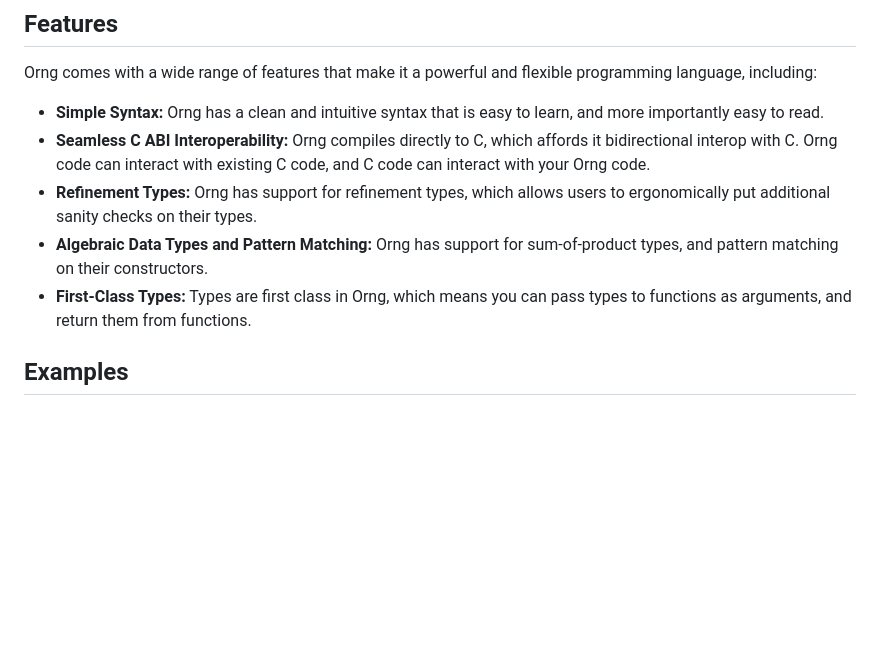
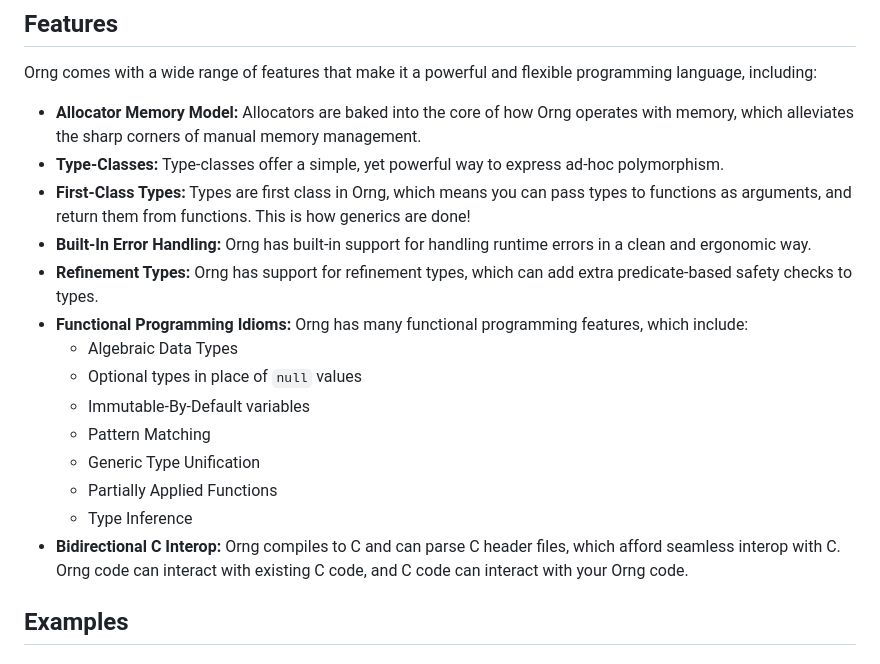
Before and after one commit to Rakhyvel/Orng, a Markdown page: README.md, the part around the change. Drawn GitHub-style; blank space fills up the shorter version.

Commit message:
add over-promises to the readme

```diff
--- a/README.md
+++ b/README.md
@@ -31,11 +31,20 @@ orng run hello.orng
 
 ## Features
 Orng comes with a wide range of features that make it a powerful and flexible programming language, including:
-* **Simple Syntax:** Orng has a clean and intuitive syntax that is easy to learn, and more importantly easy to read.
-* **Seamless C ABI Interoperability:** Orng compiles directly to C, which affords it bidirectional interop with C. Orng code can interact with existing C code, and C code can interact with your Orng code.
-* **Refinement Types:** Orng has support for refinement types, which allows users to ergonomically put additional sanity checks on their types.
-* **Algebraic Data Types and Pattern Matching:** Orng has support for sum-of-product types, and pattern matching on their constructors.
-* **First-Class Types:** Types are first class in Orng, which means you can pass types to functions as arguments, and return them from functions.
+* **Allocator Memory Model:** Allocators are baked into the core of how Orng operates with memory, which alleviates the sharp corners of manual memory management.
+* **Type-Classes:** Type-classes offer a simple, yet powerful way to express ad-hoc polymorphism.
+* **First-Class Types:** Types are first class in Orng, which means you can pass types to functions as arguments, and return them from functions. This is how generics are done!
+* **Built-In Error Handling:** Orng has built-in support for handling runtime errors in a clean and ergonomic way.
+* **Refinement Types:** Orng has support for refinement types, which can add extra predicate-based safety checks to types.
+* **Functional Programming Idioms:** Orng has many functional programming features, which include:
+    - Algebraic Data Types
+    - Optional types in place of `null` values
+    - Immutable-By-Default variables
+    - Pattern Matching
+    - Generic Type Unification
+    - Partially Applied Functions
+    - Type Inference
+* **Bidirectional C Interop:** Orng compiles to C and can parse C header files, which afford seamless interop with C. Orng code can interact with existing C code, and C code can interact with your Orng code.
 
 <!-- ## Standard Library -->
 
```
